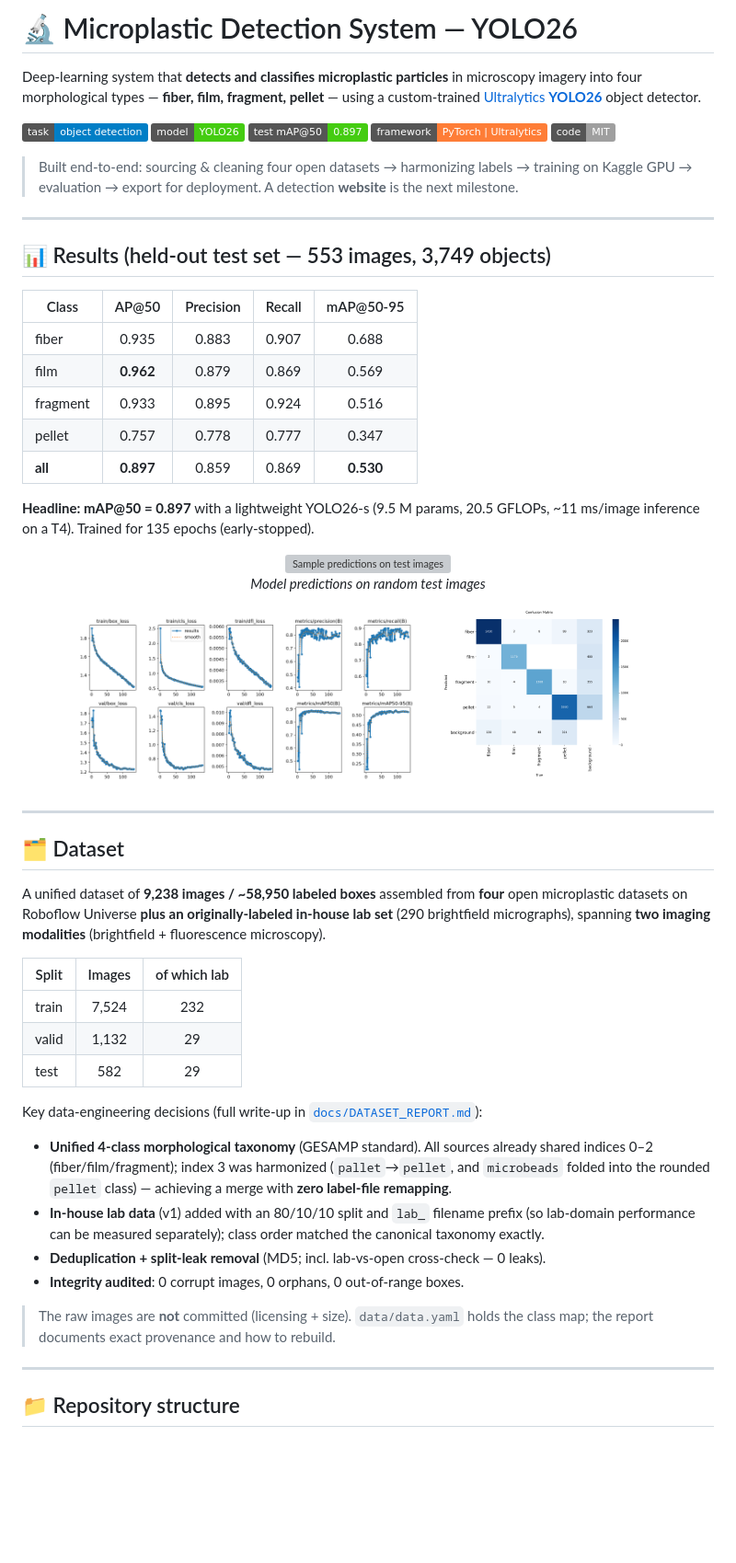
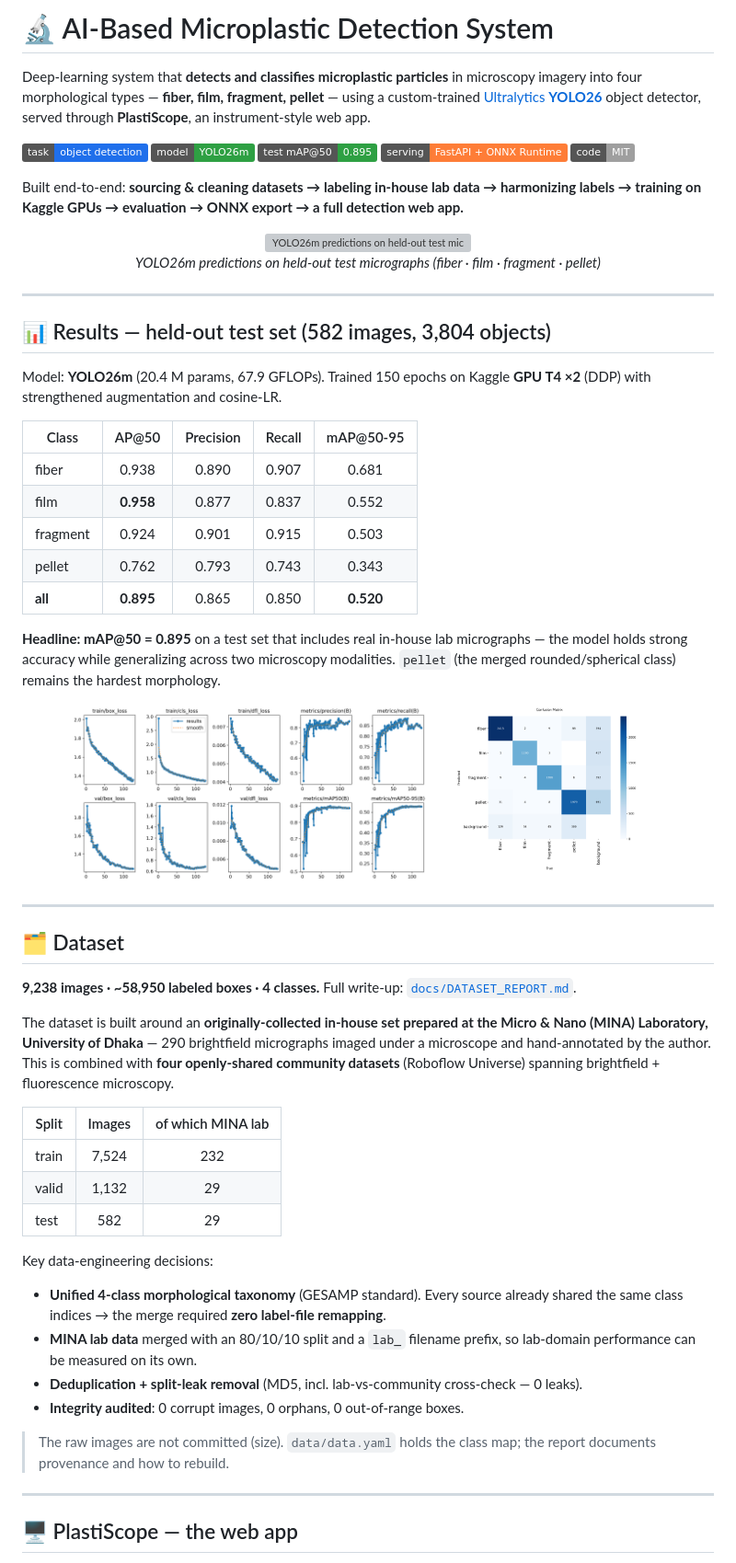
Before and after one commit to Saadman80/AI-Based-Microplastic-Detection-System, a Markdown page: README.md, the part around one of its changes. Shown at 92% size. Drawn GitHub-style; pictures changed too: results/confusion_matrix.png, results/results.png; badges without logos; blank space fills up the shorter version; grey boxes are pictures that could not be loaded.

```diff
--- a/README.md
+++ b/README.md
@@ -1,60 +1,64 @@
-# 🔬 Microplastic Detection System — YOLO26
+# 🔬 AI-Based Microplastic Detection System
 
-Deep-learning system that **detects and classifies microplastic particles** in microscopy imagery into four morphological types — **fiber, film, fragment, pellet** — using a custom-trained [Ultralytics **YOLO26**](https://docs.ultralytics.com/models/yolo26/) object detector.
+Deep-learning system that **detects and classifies microplastic particles** in microscopy imagery into four morphological types — **fiber, film, fragment, pellet** — using a custom-trained [Ultralytics **YOLO26**](https://docs.ultralytics.com/models/yolo26/) object detector, served through **PlastiScope**, an instrument-style web app.
 
-![Task](https://img.shields.io/badge/task-object%20detection-blue)
-![Model](https://img.shields.io/badge/model-YOLO26-brightgreen)
-![mAP50](https://img.shields.io/badge/test%20mAP@50-0.897-success)
-![Framework](https://img.shields.io/badge/framework-PyTorch%20%7C%20Ultralytics-orange)
+![Task](https://img.shields.io/badge/task-object%20detection-1f6feb)
+![Model](https://img.shields.io/badge/model-YOLO26m-2ea043)
+![mAP50](https://img.shields.io/badge/test%20mAP@50-0.895-2ea043)
+![Backend](https://img.shields.io/badge/serving-FastAPI%20%2B%20ONNX%20Runtime-orange)
 ![License](https://img.shields.io/badge/code-MIT-lightgrey)
 
-> Built end-to-end: sourcing & cleaning four open datasets → harmonizing labels → training on Kaggle GPU → evaluation → export for deployment. A detection **website** is the next milestone.
+Built end-to-end: **sourcing & cleaning datasets → labeling in-house lab data → harmonizing labels → training on Kaggle GPUs → evaluation → ONNX export → a full detection web app.**
+
+<p align="center">
+  <img src="results/sample_predictions.png" width="88%" alt="YOLO26m predictions on held-out test micrographs"><br>
+  <em>YOLO26m predictions on held-out test micrographs (fiber · film · fragment · pellet)</em>
+</p>
 
 ---
 
-## 📊 Results (held-out test set — 553 images, 3,749 objects)
+## 📊 Results — held-out test set (582 images, 3,804 objects)
+
+Model: **YOLO26m** (20.4 M params, 67.9 GFLOPs). Trained 150 epochs on Kaggle **GPU T4 ×2** (DDP) with strengthened augmentation and cosine-LR.
 
 | Class | AP@50 | Precision | Recall | mAP@50-95 |
 |----------|:-----:|:---------:|:------:|:---------:|
-| fiber    | 0.935 | 0.883 | 0.907 | 0.688 |
-| film     | **0.962** | 0.879 | 0.869 | 0.569 |
-| fragment | 0.933 | 0.895 | 0.924 | 0.516 |
-| pellet   | 0.757 | 0.778 | 0.777 | 0.347 |
-| **all**  | **0.897** | 0.859 | 0.869 | **0.530** |
+| fiber    | 0.938 | 0.890 | 0.907 | 0.681 |
+| film     | **0.958** | 0.877 | 0.837 | 0.552 |
+| fragment | 0.924 | 0.901 | 0.915 | 0.503 |
+| pellet   | 0.762 | 0.793 | 0.743 | 0.343 |
+| **all**  | **0.895** | 0.865 | 0.850 | **0.520** |
 
-**Headline: mAP@50 = 0.897** with a lightweight YOLO26-s (9.5 M params, 20.5 GFLOPs, ~11 ms/image inference on a T4). Trained for 135 epochs (early-stopped).
+**Headline: mAP@50 = 0.895** on a test set that includes real in-house lab micrographs — the model holds strong accuracy while generalizing across two microscopy modalities. `pellet` (the merged rounded/spherical class) remains the hardest morphology.
 
 <p align="center">
-  <img src="results/sample_predictions.png" width="85%" alt="Sample predictions on test images"><br>
-  <em>Model predictions on random test images</em>
-</p>
-
-<p align="center">
-  <img src="results/results.png" width="49%" alt="Training curves">
-  <img src="results/confusion_matrix.png" width="35%" alt="Confusion matrix">
+  <img src="results/results.png" width="52%" alt="Training curves">
+  <img src="results/confusion_matrix.png" width="34%" alt="Confusion matrix">
 </p>
 
 ---
 
 ## 🗂️ Dataset
 
-A unified dataset of **9,238 images / ~58,950 labeled boxes** assembled from **four** open microplastic datasets on Roboflow Universe **plus an originally-labeled in-house lab set** (290 brightfield micrographs), spanning **two imaging modalities** (brightfield + fluorescence microscopy).
+**9,238 images · ~58,950 labeled boxes · 4 classes.** Full write-up: [`docs/DATASET_REPORT.md`](docs/DATASET_REPORT.md).
 
-| Split | Images | of which lab |
-|-------|:------:|:------------:|
+The dataset is built around an **originally-collected in-house set prepared at the Micro & Nano (MINA) Laboratory, University of Dhaka** — 290 brightfield micrographs imaged under a microscope and hand-annotated by the author. This is combined with **four openly-shared community datasets** (Roboflow Universe) spanning brightfield + fluorescence microscopy.
+
+| Split | Images | of which MINA lab |
+|-------|:------:|:-----------------:|
 | train | 7,524 | 232 |
 | valid | 1,132 | 29 |
 | test  | 582 | 29 |
 
-Key data-engineering decisions (full write-up in [`docs/DATASET_REPORT.md`](docs/DATASET_REPORT.md)):
-- **Unified 4-class morphological taxonomy** (GESAMP standard). All sources already shared indices 0–2 (fiber/film/fragment); index 3 was harmonized (`pallet`→`pellet`, and `microbeads` folded into the rounded `pellet` class) — achieving a merge with **zero label-file remapping**.
-- **In-house lab data** (v1) added with an 80/10/10 split and `lab_` filename prefix (so lab-domain performance can be measured separately); class order matched the canonical taxonomy exactly.
-- **Deduplication + split-leak removal** (MD5; incl. lab-vs-open cross-check — 0 leaks).
+Key data-engineering decisions:
+- **Unified 4-class morphological taxonomy** (GESAMP standard). Every source already shared the same class indices → the merge required **zero label-file remapping**.
+- **MINA lab data** merged with an 80/10/10 split and a `lab_` filename prefix, so lab-domain performance can be measured on its own.
+- **Deduplication + split-leak removal** (MD5, incl. lab-vs-community cross-check — 0 leaks).
 - **Integrity audited**: 0 corrupt images, 0 orphans, 0 out-of-range boxes.
 
-> The raw images are **not** committed (licensing + size). `data/data.yaml` holds the class map; the report documents exact provenance and how to rebuild.
+> The raw images are not committed (size). `data/data.yaml` holds the class map; the report documents provenance and how to rebuild.
 
 ---
 
-## 📁 Repository structure
+## 🖥️ PlastiScope — the web app
 
```
Also changed, not shown: other parts of README.md (+51 -48 lines), 8 other files.
